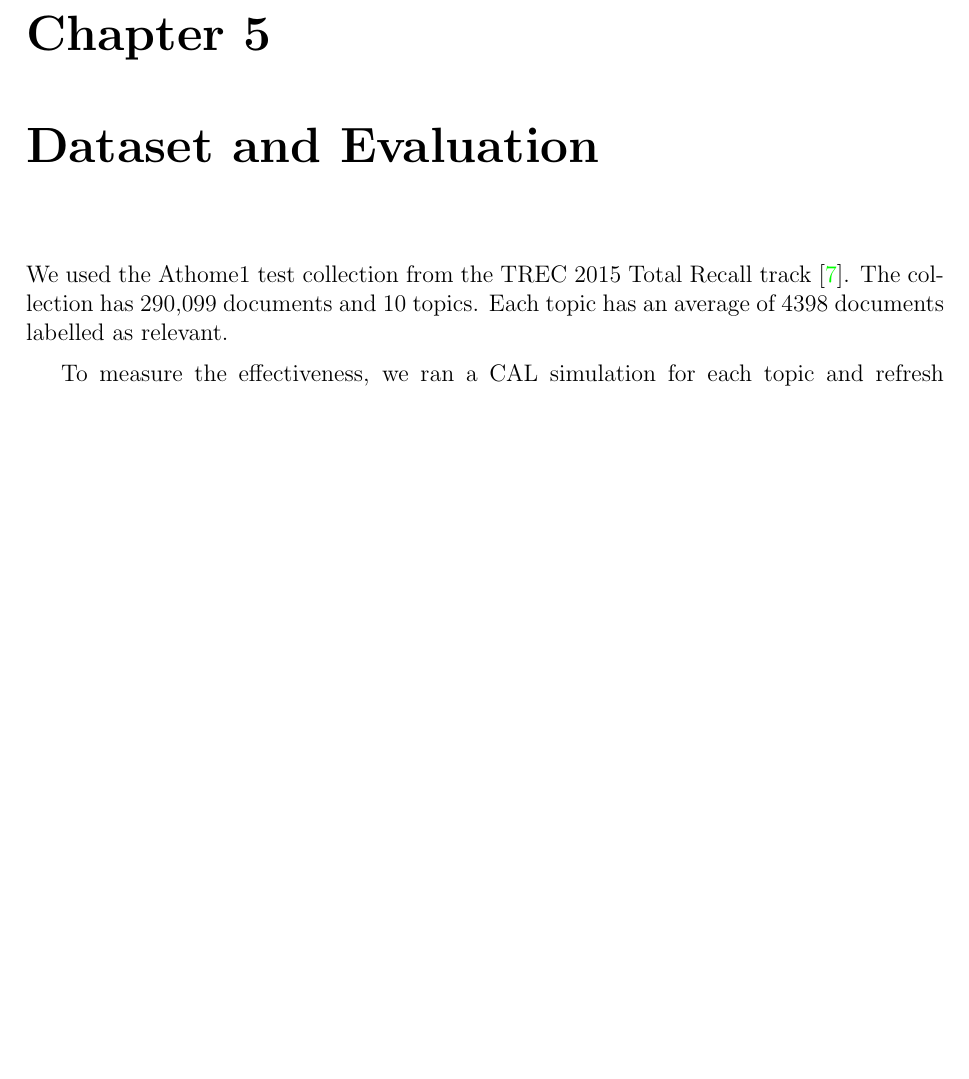
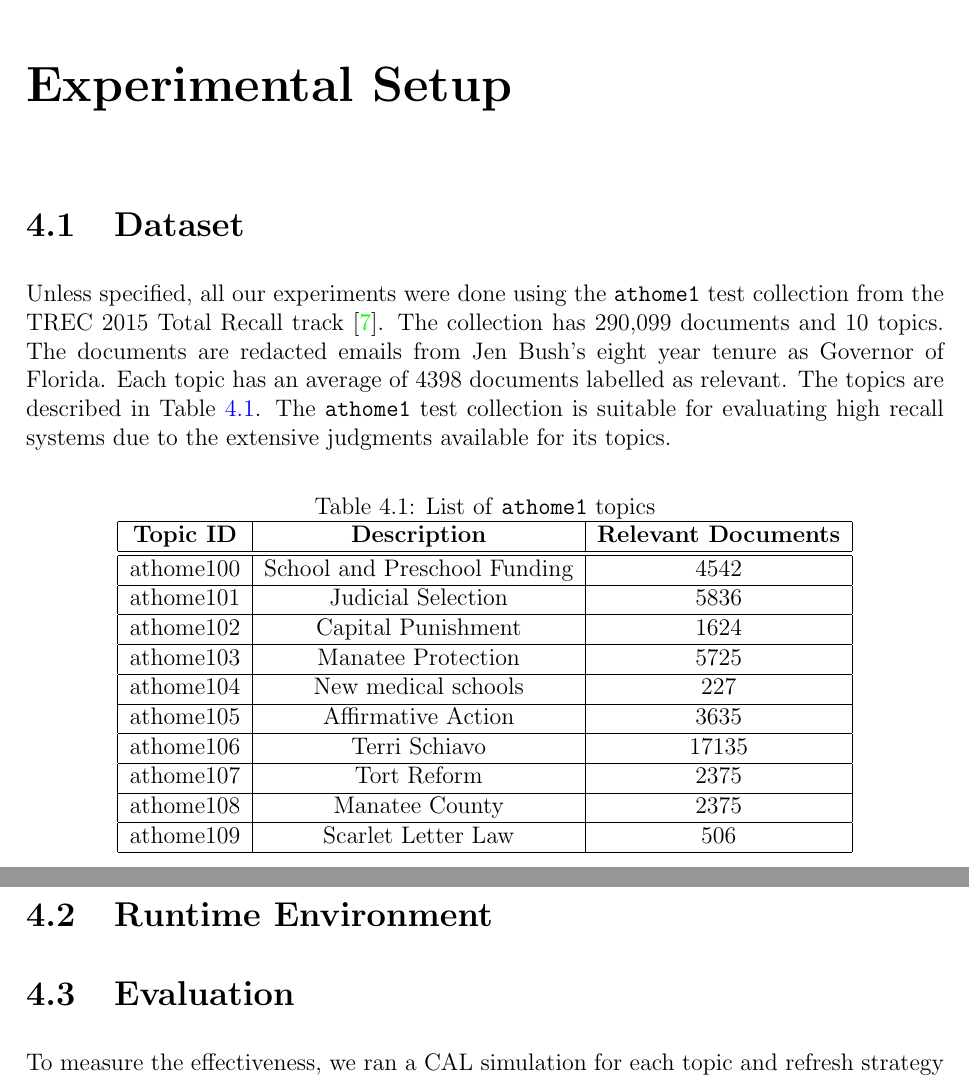
Before and after one commit to nims11/thesis, a LaTeX thesis (thesis.tex, which reads chapters/dataeval.tex): part of page 29 of 38 before the commit and two parts of pages 20 and 21 of 39 after it, the two joined at a grey line, cut at the place of the change, the shorter picture padded with empty space. Compiled offline with pdfLaTeX.

Commit message:
periodic update

```diff
--- a/chapters/dataeval.tex
+++ b/chapters/dataeval.tex
@@ -1,11 +1,41 @@
 % dataset and stats
 \label{chap:dataset}
-We used the Athome1 test collection from the TREC 2015 Total Recall
-track~\cite{roegiest2015trec}. The collection has 290,099 documents and 10
-topics. Each topic has an average of 4398 documents labelled as relevant.
+
+\section{Dataset}
+Unless specified, all our experiments were done using the \texttt{athome1} test
+collection from the TREC 2015 Total Recall track~\cite{roegiest2015trec}. The
+collection has 290,099 documents and 10 topics. The documents are redacted
+emails from Jen Bush's eight year tenure as Governor of Florida. Each topic has
+an average of 4398 documents labelled as relevant. The topics are described in
+Table~\ref{tab:topics}. The \texttt{athome1} test collection is suitable for
+evaluating high recall systems due to the extensive judgments available for its
+topics.
+
+\begin{table}[h]
+\centering
+\caption{List of \texttt{athome1} topics}
+\label{tab:topics}
+\begin{tabular}{|c|c|c|}
+\hline
+\textbf{Topic ID} & \textbf{Description} & \textbf{Relevant Documents} \\ \hline \hline
+athome100 & School and Preschool Funding & 4542 \\ \hline
+athome101 & Judicial Selection & 5836 \\ \hline
+athome102 & Capital Punishment & 1624 \\ \hline
+athome103 & Manatee Protection & 5725 \\ \hline
+athome104 & New medical schools & 227 \\ \hline
+athome105 & Affirmative Action & 3635 \\ \hline
+athome106 & Terri Schiavo & 17135 \\ \hline
+athome107 & Tort Reform & 2375 \\ \hline
+athome108 & Manatee County & 2375 \\ \hline
+athome109 & Scarlet Letter Law & 506 \\ \hline
+\end{tabular}
+\end{table}
 
 % gain curve
 
+\section{Runtime Environment}
+
+\section{Evaluation}
 To measure the effectiveness, we ran a CAL simulation for each topic and refresh
 strategy until $E_{max}$ number of judgments were made. $E_{max}$ is also known
 as the max review effort. In our experiments, $E_{max}$ was equal to $2\times R$ where
--- a/thesis.tex
+++ b/thesis.tex
@@ -244,11 +244,11 @@
 \chapter{Implementation}
 \input{chapters/implementation.tex}
 
+\chapter{Experimental Setup}
+\input{chapters/dataeval.tex}
+
 \chapter{Refresh Strategies}
 \input{chapters/refresh.tex}
-
-\chapter{Dataset and Evaluation}
-\input{chapters/dataeval.tex}
 
 \chapter{Results and Discussion}
 \input{chapters/results.tex}
```
Also changed, not shown: chapters/implementation.tex (+2 -0 lines), chapters/refresh.tex (+25 -22 lines).
